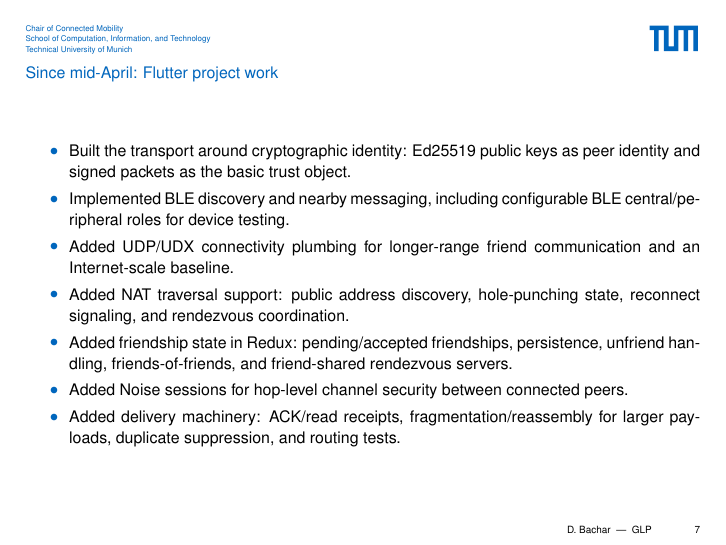
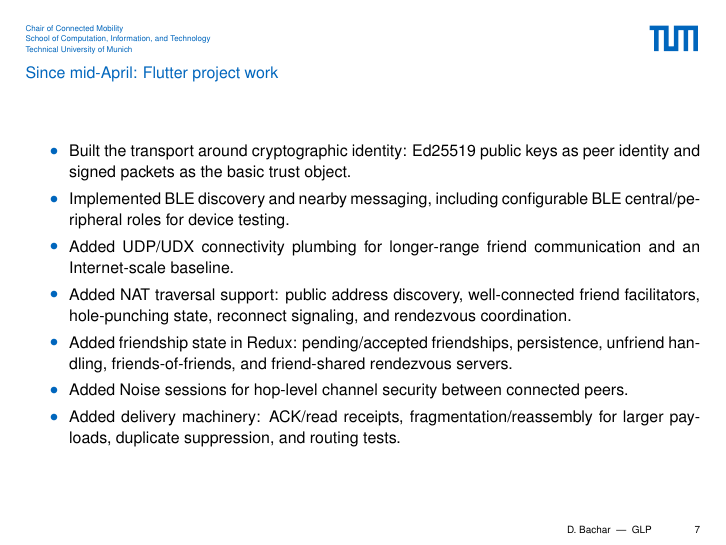
Before and after one commit to danbachar/ma-bachar, LaTeX slides (slides/slides.tex, which reads slides/sections/next-steps.tex): page 7 of 10. Compiled offline with pdfLaTeX; a LaTeX package or settings file that is missing is left out.

Commit message:
Mention well-connected friend facilitators

```diff
--- a/slides/sections/next-steps.tex
+++ b/slides/sections/next-steps.tex
@@ -49,7 +49,7 @@
         \item Built the transport around cryptographic identity: Ed25519 public keys as peer identity and signed packets as the basic trust object.
         \item Implemented BLE discovery and nearby messaging, including configurable BLE central/peripheral roles for device testing.
         \item Added UDP/UDX connectivity plumbing for longer-range friend communication and an Internet-scale baseline.
-        \item Added NAT traversal support: public address discovery, hole-punching state, reconnect signaling, and rendezvous coordination.
+        \item Added NAT traversal support: public address discovery, well-connected friend facilitators, hole-punching state, reconnect signaling, and rendezvous coordination.
         \item Added friendship state in Redux: pending/accepted friendships, persistence, unfriend handling, friends-of-friends, and friend-shared rendezvous servers.
         \item Added Noise sessions for hop-level channel security between connected peers.
         \item Added delivery machinery: ACK/read receipts, fragmentation/reassembly for larger payloads, duplicate suppression, and routing tests.
```
Also changed, not shown: slides/slides.pdf.
